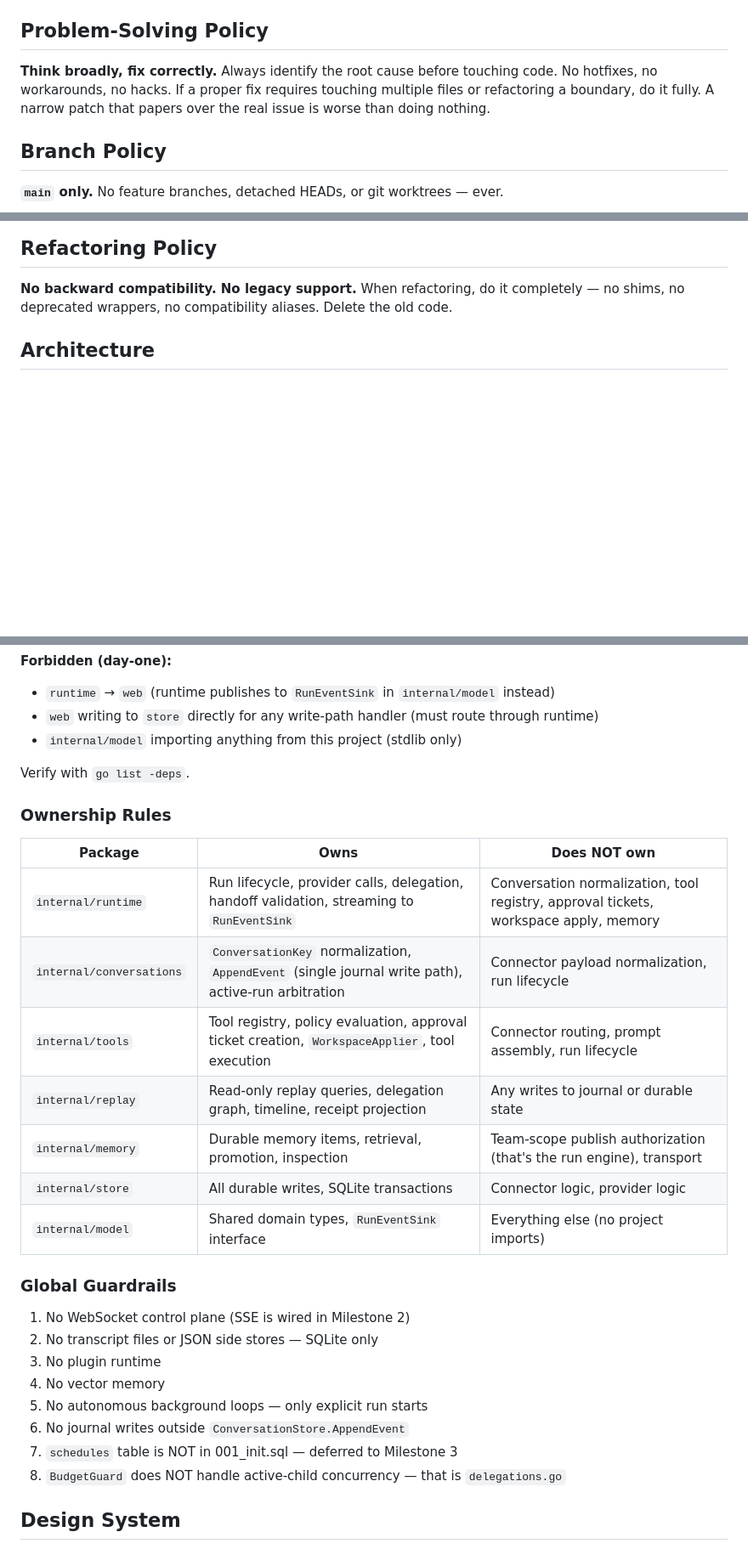
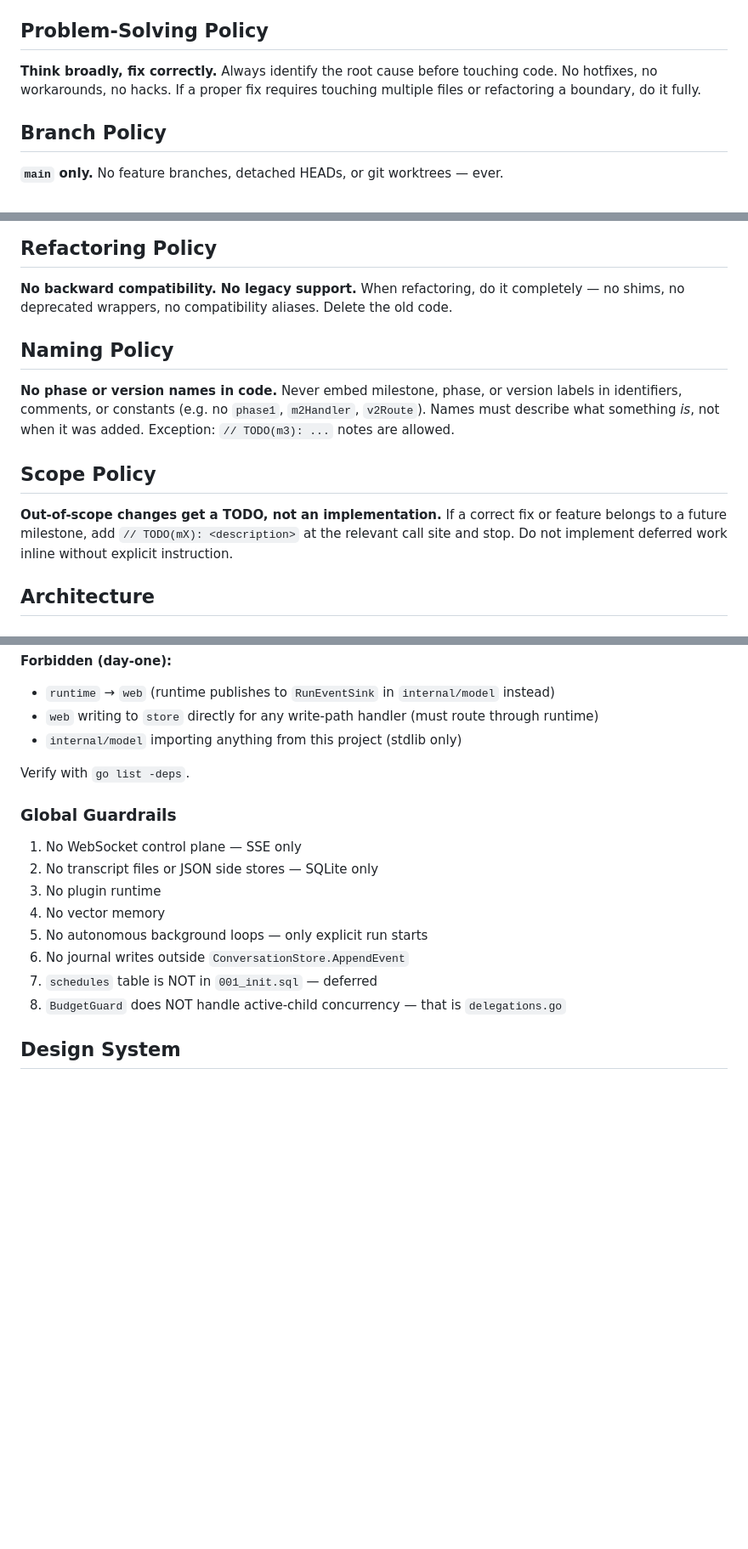
Before and after one commit to canhta/gistclaw, a Markdown page: AGENTS.md, 3 parts joined by grey strips. Shown at 85% size. Rendered like a GitHub page; blank space fills up the shorter version.

Commit message:
Refine AGENTS.md: remove redundant guidance, add naming and scope policies

```diff
--- a/AGENTS.md
+++ b/AGENTS.md
@@ -23,7 +21,7 @@ go vet ./...
 
 ## Problem-Solving Policy
 
-**Think broadly, fix correctly.** Always identify the root cause before touching code. No hotfixes, no workarounds, no hacks. If a proper fix requires touching multiple files or refactoring a boundary, do it fully. A narrow patch that papers over the real issue is worse than doing nothing.
+**Think broadly, fix correctly.** Always identify the root cause before touching code. No hotfixes, no workarounds, no hacks. If a proper fix requires touching multiple files or refactoring a boundary, do it fully.
 
 ## Branch Policy
 
@@ -56,6 +54,14 @@ go vet ./...
 ## Refactoring Policy
 
 **No backward compatibility. No legacy support.** When refactoring, do it completely — no shims, no deprecated wrappers, no compatibility aliases. Delete the old code.
+
+## Naming Policy
+
+**No phase or version names in code.** Never embed milestone, phase, or version labels in identifiers, comments, or constants (e.g. no `phase1`, `m2Handler`, `v2Route`). Names must describe what something *is*, not when it was added. Exception: `// TODO(m3): ...` notes are allowed.
+
+## Scope Policy
+
+**Out-of-scope changes get a TODO, not an implementation.** If a correct fix or feature belongs to a future milestone, add `// TODO(mX): <description>` at the relevant call site and stop. Do not implement deferred work inline without explicit instruction.
 
 ## Architecture
 
@@ -109,27 +115,15 @@ memory -> store
 
 Verify with `go list -deps`.
 
-### Ownership Rules
-
-| Package | Owns | Does NOT own |
-|---------|------|-------------|
-| `internal/runtime` | Run lifecycle, provider calls, delegation, handoff validation, streaming to `RunEventSink` | Conversation normalization, tool registry, approval tickets, workspace apply, memory |
-| `internal/conversations` | `ConversationKey` normalization, `AppendEvent` (single journal write path), active-run arbitration | Connector payload normalization, run lifecycle |
-| `internal/tools` | Tool registry, policy evaluation, approval ticket creation, `WorkspaceApplier`, tool execution | Connector routing, prompt assembly, run lifecycle |
-| `internal/replay` | Read-only replay queries, delegation graph, timeline, receipt projection | Any writes to journal or durable state |
-| `internal/memory` | Durable memory items, retrieval, promotion, inspection | Team-scope publish authorization (that's the run engine), transport |
-| `internal/store` | All durable writes, SQLite transactions | Connector logic, provider logic |
-| `internal/model` | Shared domain types, `RunEventSink` interface | Everything else (no project imports) |
-
 ### Global Guardrails
 
-1. No WebSocket control plane (SSE is wired in Milestone 2)
+1. No WebSocket control plane — SSE only
 2. No transcript files or JSON side stores — SQLite only
 3. No plugin runtime
 4. No vector memory
 5. No autonomous background loops — only explicit run starts
 6. No journal writes outside `ConversationStore.AppendEvent`
-7. `schedules` table is NOT in 001_init.sql — deferred to Milestone 3
+7. `schedules` table is NOT in `001_init.sql` — deferred
 8. `BudgetGuard` does NOT handle active-child concurrency — that is `delegations.go`
 
 ## Design System
```
Also changed, not shown: other parts of AGENTS.md (+0 -2 lines).
